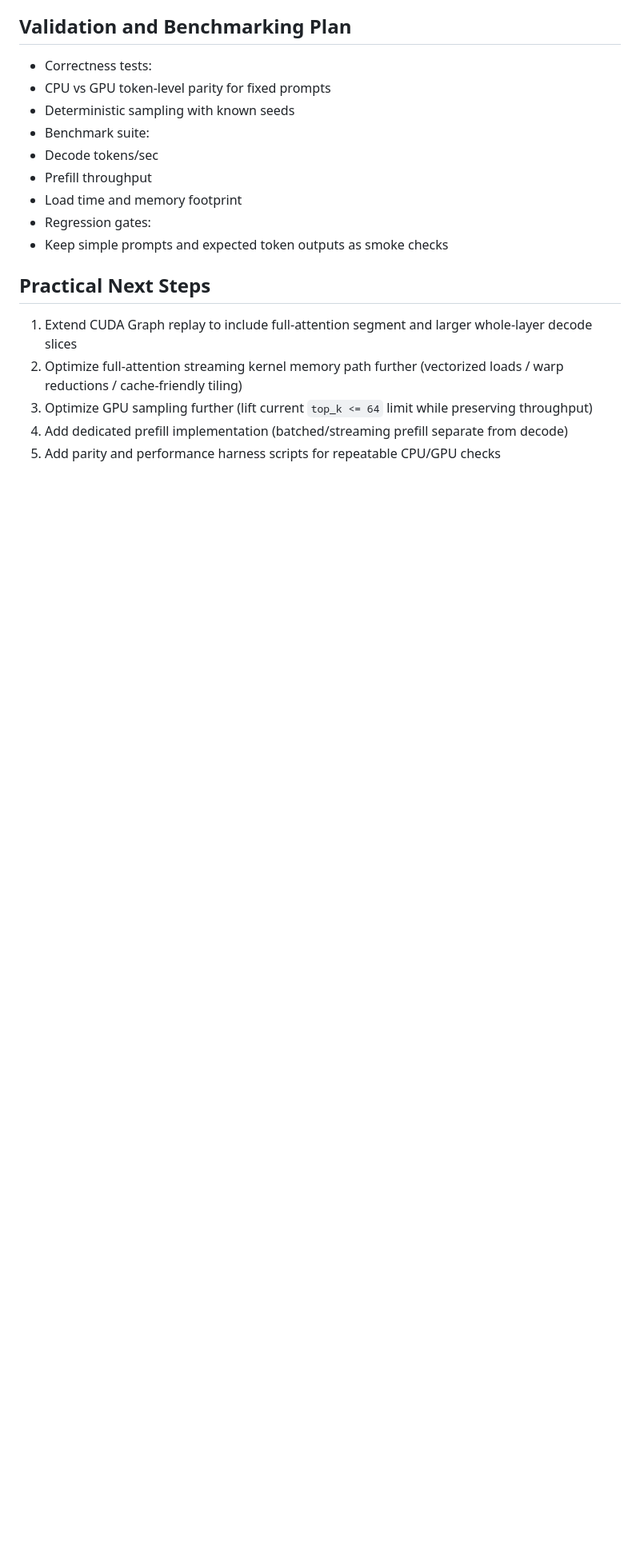
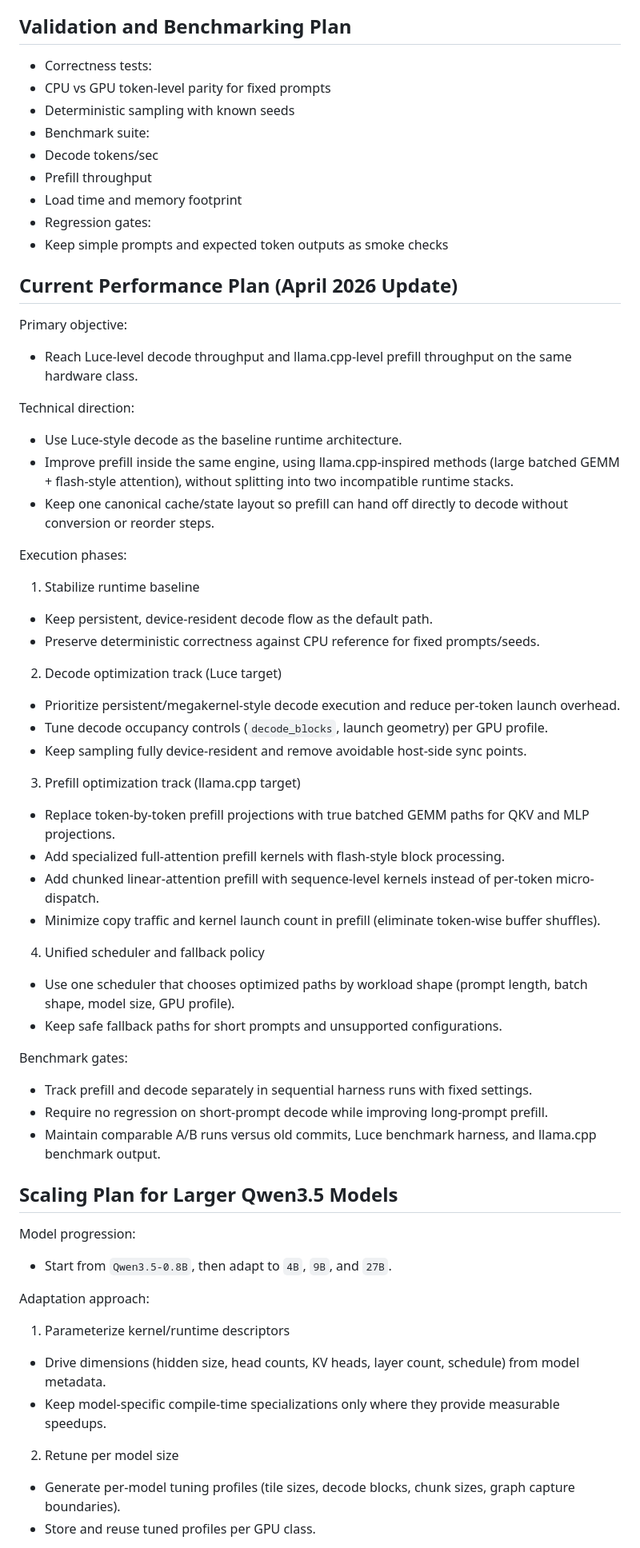
Before and after one commit to Danmoreng/qwen35x, a Markdown page: docs/development_plan.md, the part around one of its changes. Shown at 80% size. GitHub-like rendering; blank space fills up the shorter version.

Commit message:
docs: update performance and scaling roadmap

```diff
--- a/docs/development_plan.md
+++ b/docs/development_plan.md
@@ -113,10 +113,52 @@ Milestone progress:
 - Regression gates:
 - Keep simple prompts and expected token outputs as smoke checks
 
-## Practical Next Steps
+## Current Performance Plan (April 2026 Update)
 
-1. Extend CUDA Graph replay to include full-attention segment and larger whole-layer decode slices
-2. Optimize full-attention streaming kernel memory path further (vectorized loads / warp reductions / cache-friendly tiling)
-3. Optimize GPU sampling further (lift current `top_k <= 64` limit while preserving throughput)
-4. Add dedicated prefill implementation (batched/streaming prefill separate from decode)
-5. Add parity and performance harness scripts for repeatable CPU/GPU checks
+Primary objective:
+- Reach Luce-level decode throughput and llama.cpp-level prefill throughput on the same hardware class.
+
+Technical direction:
+- Use Luce-style decode as the baseline runtime architecture.
+- Improve prefill inside the same engine, using llama.cpp-inspired methods (large batched GEMM + flash-style attention), without splitting into two incompatible runtime stacks.
+- Keep one canonical cache/state layout so prefill can hand off directly to decode without conversion or reorder steps.
+
+Execution phases:
+1. Stabilize runtime baseline
+- Keep persistent, device-resident decode flow as the default path.
+- Preserve deterministic correctness against CPU reference for fixed prompts/seeds.
+
+2. Decode optimization track (Luce target)
+- Prioritize persistent/megakernel-style decode execution and reduce per-token launch overhead.
+- Tune decode occupancy controls (`decode_blocks`, launch geometry) per GPU profile.
+- Keep sampling fully device-resident and remove avoidable host-side sync points.
+
+3. Prefill optimization track (llama.cpp target)
+- Replace token-by-token prefill projections with true batched GEMM paths for QKV and MLP projections.
+- Add specialized full-attention prefill kernels with flash-style block processing.
+- Add chunked linear-attention prefill with sequence-level kernels instead of per-token micro-dispatch.
+- Minimize copy traffic and kernel launch count in prefill (eliminate token-wise buffer shuffles).
+
+4. Unified scheduler and fallback policy
+- Use one scheduler that chooses optimized paths by workload shape (prompt length, batch shape, model size, GPU profile).
+- Keep safe fallback paths for short prompts and unsupported configurations.
+
+Benchmark gates:
+- Track prefill and decode separately in sequential harness runs with fixed settings.
+- Require no regression on short-prompt decode while improving long-prompt prefill.
+- Maintain comparable A/B runs versus old commits, Luce benchmark harness, and llama.cpp benchmark output.
+
+## Scaling Plan for Larger Qwen3.5 Models
+
+Model progression:
+- Start from `Qwen3.5-0.8B`, then adapt to `4B`, `9B`, and `27B`.
+
+Adaptation approach:
+1. Parameterize kernel/runtime descriptors
+- Drive dimensions (hidden size, head counts, KV heads, layer count, schedule) from model metadata.
+- Keep model-specific compile-time specializations only where they provide measurable speedups.
+
+2. Retune per model size
+- Generate per-model tuning profiles (tile sizes, decode blocks, chunk sizes, graph capture boundaries).
+- Store and reuse tuned profiles per GPU class.
+
```
Also changed, not shown: other parts of docs/development_plan.md (+11 -0 lines).
